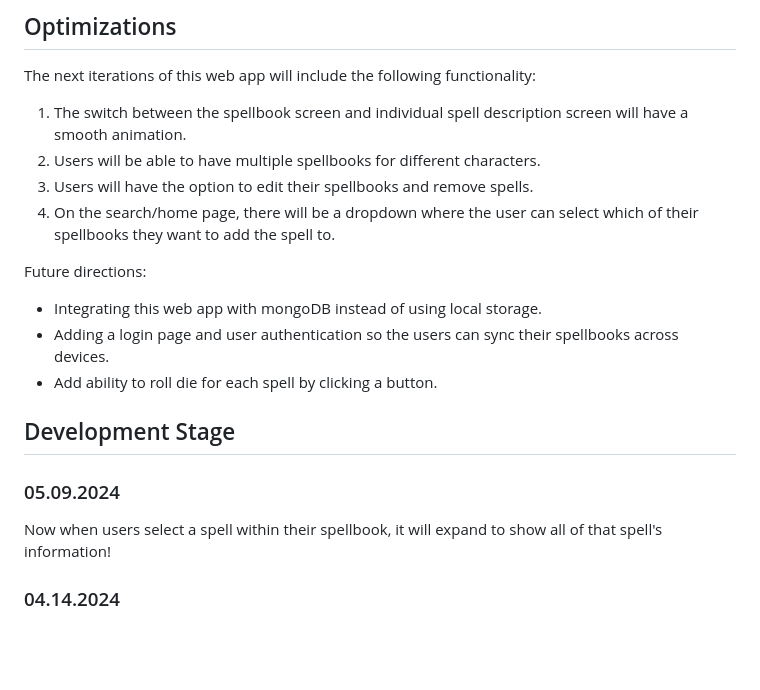
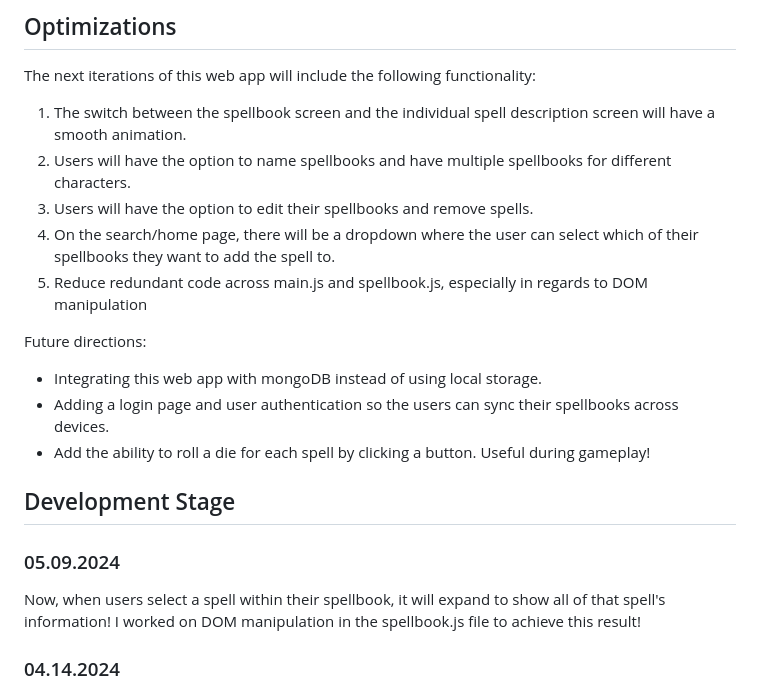
Before and after one commit to raisa-d/Spellweaver, a Markdown page: README.md, the part around the change. GitHub-like rendering; blank space fills up the shorter version.

```diff
--- a/README.md
+++ b/README.md
@@ -41,21 +41,22 @@ https://github.com/raisa-d/Spellweaver/assets/144272001/dbe5c56b-a999-442f-83c3-
 ## Optimizations
 <p>The next iterations of this web app will include the following functionality:</p>
 <ol>
-  <li>The switch between the spellbook screen and individual spell description screen will have a smooth animation.</li>
-  <li>Users will be able to have multiple spellbooks for different characters.</li>
+  <li>The switch between the spellbook screen and the individual spell description screen will have a smooth animation.</li>
+  <li>Users will have the option to name spellbooks and have multiple spellbooks for different characters.</li>
   <li>Users will have the option to edit their spellbooks and remove spells.</li>
   <li>On the search/home page, there will be a dropdown where the user can select which of their spellbooks they want to add the spell to.</li>
+  <li>Reduce redundant code across main.js and spellbook.js, especially in regards to DOM manipulation</li>
 </ol>
 <p>Future directions:</p>
 <ul>
   <li>Integrating this web app with mongoDB instead of using local storage.</li>
   <li>Adding a login page and user authentication so the users can sync their spellbooks across devices.</li>
-  <li>Add ability to roll die for each spell by clicking a button.</li>
+  <li>Add the ability to roll a die for each spell by clicking a button. Useful during gameplay!</li>
 </ul>
 
 ## Development Stage
 ### 05.09.2024
-Now when users select a spell within their spellbook, it will expand to show all of that spell's information!
+Now, when users select a spell within their spellbook, it will expand to show all of that spell's information! I worked on DOM manipulation in the spellbook.js file to achieve this result!
 
 ### 04.14.2024
 BUG FIX & EXPLANATION: Originally, the spells were set in local storage with a numerical key. Then, I changed it so the number is prefixed by "spell_". When I did this, it created a bug where spells would be stored as "spell_NaN" and overwrite each other. To fix this bug, I had to switch from using parseInt (which was what caused it to be NaN) and instead check if key.startsWith('spell_') in both the main.js file and the spellbook.js file.
```
